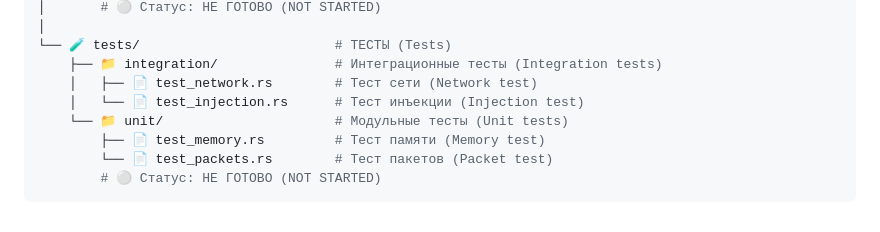
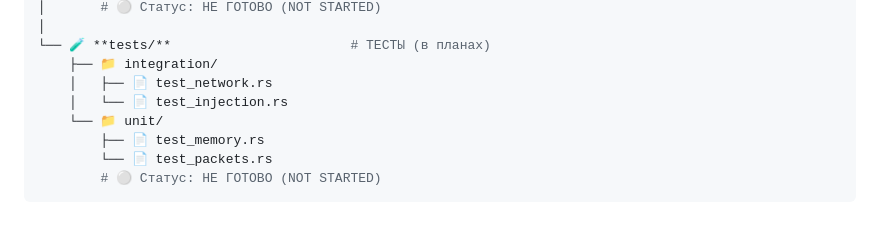
Before and after one commit to cditaproject/RebornMP, a Markdown page: README.md, the part around one of its changes. GitHub-like rendering.

````diff
--- a/README.md
+++ b/README.md
@@ -136,11 +137,11 @@ EntityMP/
 │       # ⚪ Статус: НЕ ГОТОВО (NOT STARTED)
 │
-└── 🧪 tests/                         # ТЕСТЫ (Tests)
-    ├── 📁 integration/               # Интеграционные тесты (Integration tests)
-    │   ├── 📄 test_network.rs        # Тест сети (Network test)
-    │   └── 📄 test_injection.rs      # Тест инъекции (Injection test)
-    └── 📁 unit/                      # Модульные тесты (Unit tests)
-        ├── 📄 test_memory.rs         # Тест памяти (Memory test)
-        └── 📄 test_packets.rs        # Тест пакетов (Packet test)
+└── 🧪 **tests/**                       # ТЕСТЫ (в планах)
+    ├── 📁 integration/
+    │   ├── 📄 test_network.rs
+    │   └── 📄 test_injection.rs
+    └── 📁 unit/
+        ├── 📄 test_memory.rs
+        └── 📄 test_packets.rs
         # ⚪ Статус: НЕ ГОТОВО (NOT STARTED)
 ```
````
Also changed, not shown: other parts of README.md (+73 -72 lines).
